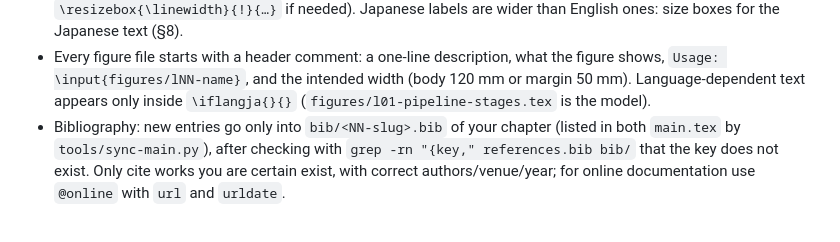
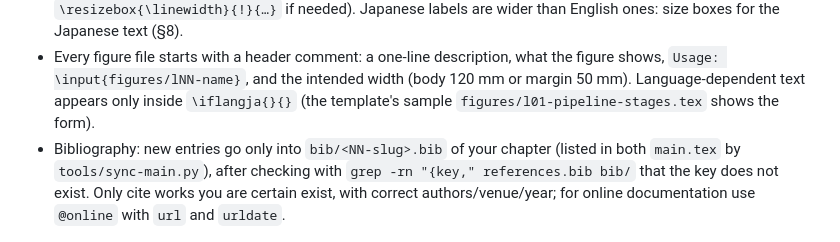
Before and after one commit to kinginu/latex-lecture-notes-template, a Markdown page: docs/style-guide.md, the part around the change. GitHub-like rendering.

Commit message:
style guide: name the sample figure as the template's, for book copies
Co-Authored-By: Claude Fable 5.1 <noreply@anthropic.com>

```diff
--- a/docs/style-guide.md
+++ b/docs/style-guide.md
@@ -252,7 +252,8 @@ it goes to the margin.
 - Every figure file starts with a header comment: a one-line description,
   what the figure shows, `Usage: \input{figures/lNN-name}`, and the intended
   width (body 120 mm or margin 50 mm).  Language-dependent text appears only
-  inside `\iflangja{}{}` (`figures/l01-pipeline-stages.tex` is the model).
+  inside `\iflangja{}{}` (the template's sample `figures/l01-pipeline-stages.tex`
+  shows the form).
 - Bibliography: new entries go only into `bib/<NN-slug>.bib` of your chapter
   (listed in both `main.tex` by `tools/sync-main.py`), after checking with
   `grep -rn "{key," references.bib bib/` that the key does not exist.  Only
```
